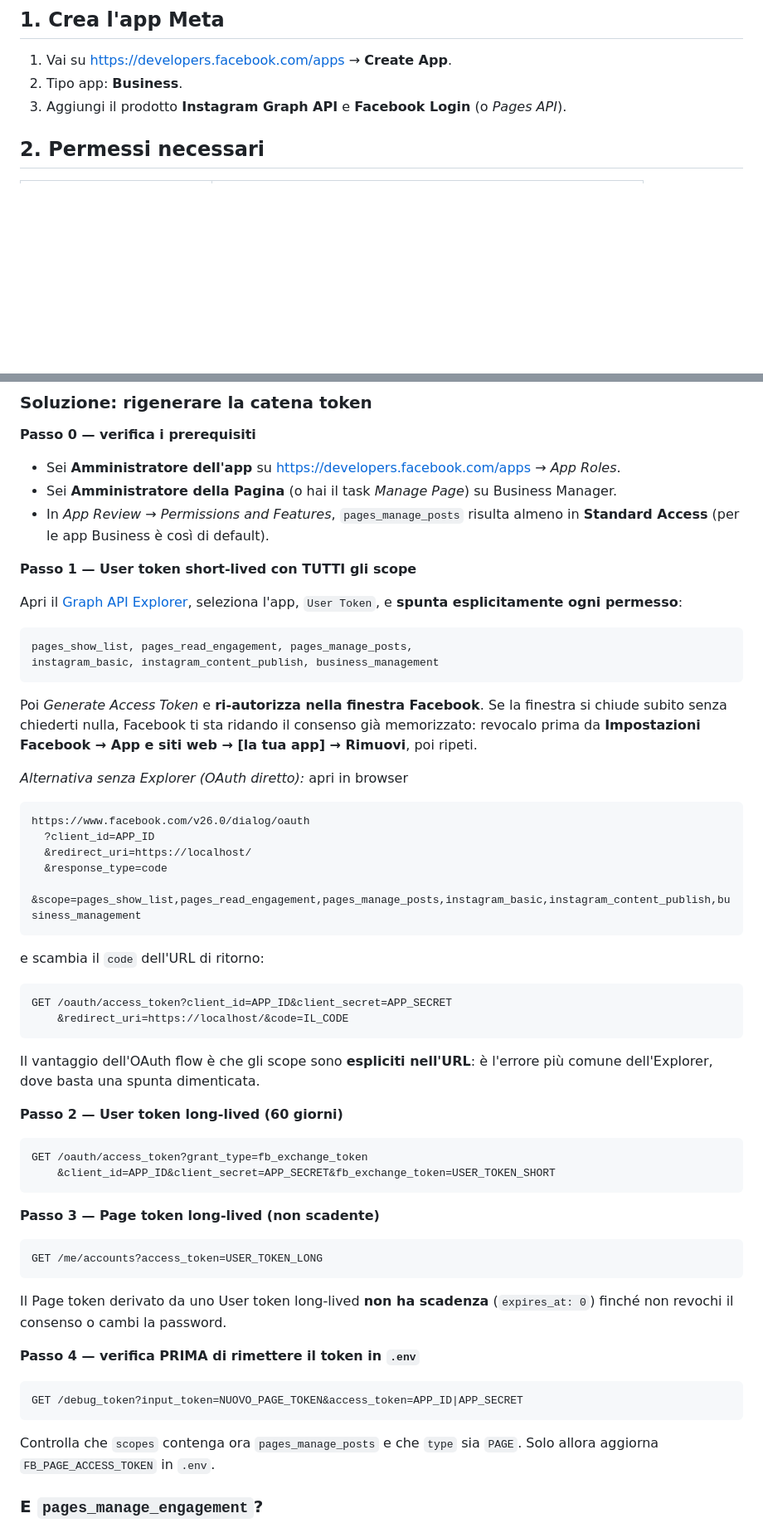
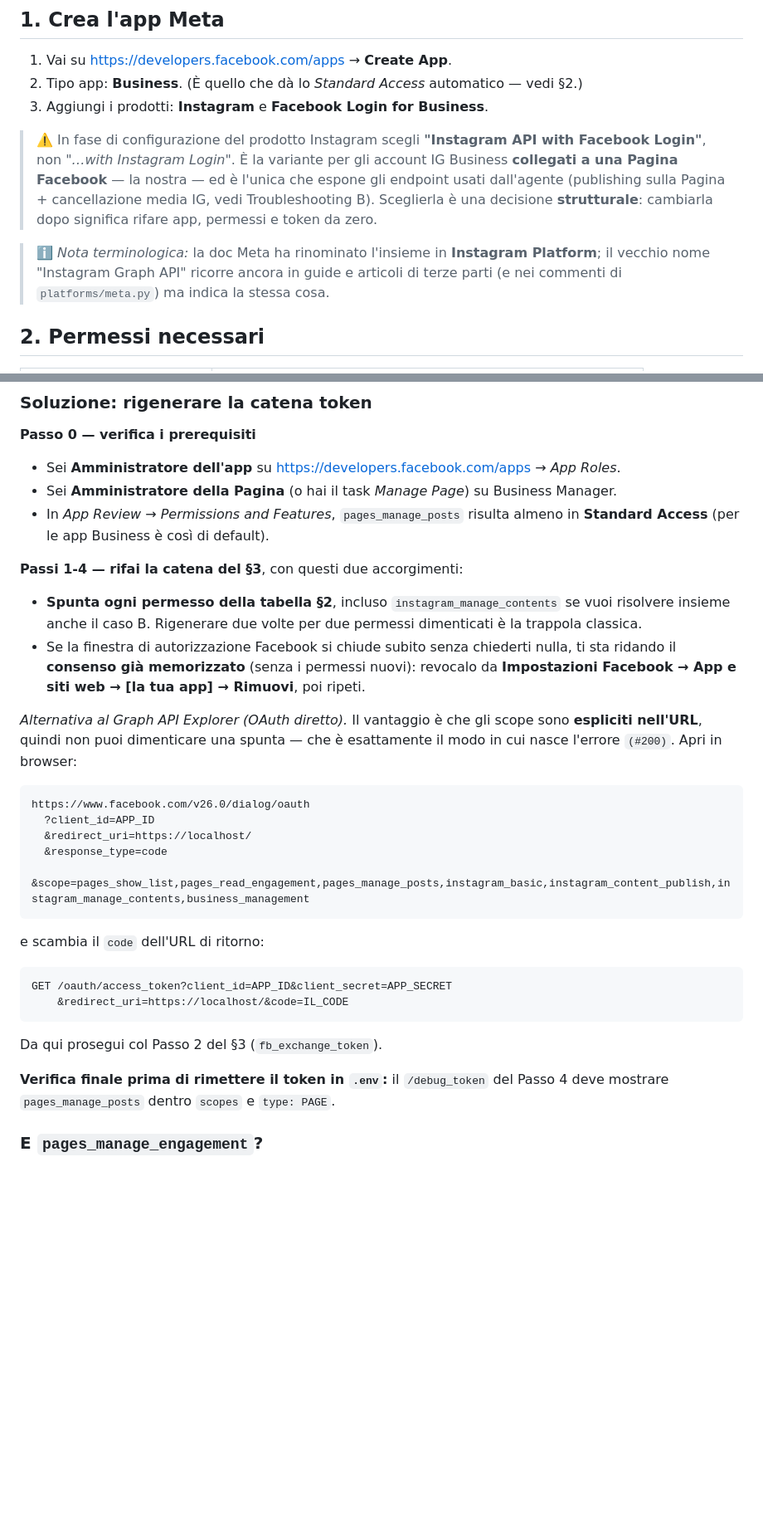
Before and after one commit to efestotecnologia-oss/theblindspot-carousel-bot, a Markdown page: docs/SETUP_META.md, 2 parts joined by grey strips. Shown at 83% size. GitHub-like rendering; blank space fills up the shorter version.

````diff
--- a/docs/SETUP_META.md
+++ b/docs/SETUP_META.md
@@ -10,8 +10,21 @@ token. Va fatta **una sola volta**. Una app copre sia Facebook che Instagram.
 
 ## 1. Crea l'app Meta
 1. Vai su https://developers.facebook.com/apps → **Create App**.
-2. Tipo app: **Business**.
-3. Aggiungi il prodotto **Instagram Graph API** e **Facebook Login** (o *Pages API*).
+2. Tipo app: **Business**. (È quello che dà lo *Standard Access* automatico — vedi §2.)
+3. Aggiungi i prodotti: **Instagram** e **Facebook Login for Business**.
+
+> ⚠️ In fase di configurazione del prodotto Instagram scegli
+> **"Instagram API with Facebook Login"**, non *"…with Instagram Login"*.
+> È la variante per gli account IG Business **collegati a una Pagina Facebook** —
+> la nostra — ed è l'unica che espone gli endpoint usati dall'agente
+> (publishing sulla Pagina + cancellazione media IG, vedi Troubleshooting B).
+> Sceglierla è una decisione **strutturale**: cambiarla dopo significa rifare
+> app, permessi e token da zero.
+
+> ℹ️ *Nota terminologica:* la doc Meta ha rinominato l'insieme in **Instagram
+> Platform**; il vecchio nome "Instagram Graph API" ricorre ancora in guide e
+> articoli di terze parti (e nei commenti di `platforms/meta.py`) ma indica la
+> stessa cosa.
 
 ## 2. Permessi necessari
 
@@ -135,29 +178,26 @@ scadenza né l'App Review (vedi §2: con Standard Access non serve) — è che i
 - In *App Review → Permissions and Features*, `pages_manage_posts` risulta almeno
   in **Standard Access** (per le app Business è così di default).
 
-**Passo 1 — User token short-lived con TUTTI gli scope**
+**Passi 1-4 — rifai la catena del §3**, con questi due accorgimenti:
 
-Apri il [Graph API Explorer](https://developers.facebook.com/tools/explorer),
-seleziona l'app, `User Token`, e **spunta esplicitamente ogni permesso**:
+- **Spunta ogni permesso della tabella §2**, incluso
+  `instagram_manage_contents` se vuoi risolvere insieme anche il caso B.
+  Rigenerare due volte per due permessi dimenticati è la trappola classica.
+- Se la finestra di autorizzazione Facebook si chiude subito senza chiederti
+  nulla, ti sta ridando il **consenso già memorizzato** (senza i permessi nuovi):
+  revocalo da **Impostazioni Facebook → App e siti web → [la tua app] → Rimuovi**,
+  poi ripeti.
 
-```
-pages_show_list, pages_read_engagement, pages_manage_posts,
-instagram_basic, instagram_content_publish, business_management
-```
-
-Poi *Generate Access Token* e **ri-autorizza nella finestra Facebook**. Se la
-finestra si chiude subito senza chiederti nulla, Facebook ti sta ridando il
-consenso già memorizzato: revocalo prima da
-**Impostazioni Facebook → App e siti web → [la tua app] → Rimuovi**, poi ripeti.
-
-*Alternativa senza Explorer (OAuth diretto):* apri in browser
+*Alternativa al Graph API Explorer (OAuth diretto).* Il vantaggio è che gli scope
+sono **espliciti nell'URL**, quindi non puoi dimenticare una spunta — che è
+esattamente il modo in cui nasce l'errore `(#200)`. Apri in browser:
 
 ```
 https://www.facebook.com/v26.0/dialog/oauth
   ?client_id=APP_ID
   &redirect_uri=https://localhost/
   &response_type=code
-  &scope=pages_show_list,pages_read_engagement,pages_manage_posts,instagram_basic,instagram_content_publish,business_management
+  &scope=pages_show_list,pages_read_engagement,pages_manage_posts,instagram_basic,instagram_content_publish,instagram_manage_contents,business_management
 ```
 
 e scambia il `code` dell'URL di ritorno:
@@ -167,28 +207,10 @@ GET /oauth/access_token?client_id=APP_ID&client_secret=APP_SECRET
     &redirect_uri=https://localhost/&code=IL_CODE
 ```
 
-Il vantaggio dell'OAuth flow è che gli scope sono **espliciti nell'URL**: è
-l'errore più comune dell'Explorer, dove basta una spunta dimenticata.
+Da qui prosegui col Passo 2 del §3 (`fb_exchange_token`).
 
-**Passo 2 — User token long-lived (60 giorni)**
-```
-GET /oauth/access_token?grant_type=fb_exchange_token
-    &client_id=APP_ID&client_secret=APP_SECRET&fb_exchange_token=USER_TOKEN_SHORT
-```
-
-**Passo 3 — Page token long-lived (non scadente)**
-```
-GET /me/accounts?access_token=USER_TOKEN_LONG
-```
-Il Page token derivato da uno User token long-lived **non ha scadenza**
-(`expires_at: 0`) finché non revochi il consenso o cambi la password.
-
-**Passo 4 — verifica PRIMA di rimettere il token in `.env`**
-```
-GET /debug_token?input_token=NUOVO_PAGE_TOKEN&access_token=APP_ID|APP_SECRET
-```
-Controlla che `scopes` contenga ora `pages_manage_posts` e che `type` sia `PAGE`.
-Solo allora aggiorna `FB_PAGE_ACCESS_TOKEN` in `.env`.
+**Verifica finale prima di rimettere il token in `.env`:** il `/debug_token` del
+Passo 4 deve mostrare `pages_manage_posts` dentro `scopes` e `type: PAGE`.
 
 ### E `pages_manage_engagement`?
 Serve **solo** per gestire commenti, like e reazioni sui post della Pagina. Per
````
Also changed, not shown: other parts of docs/SETUP_META.md (+59 -25 lines).
